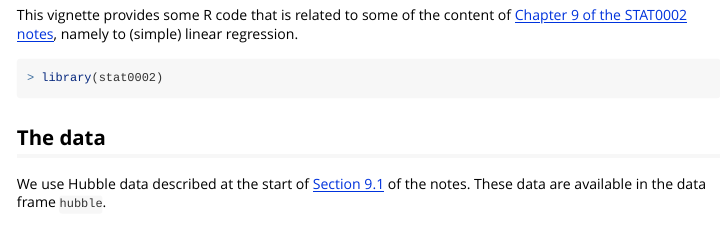
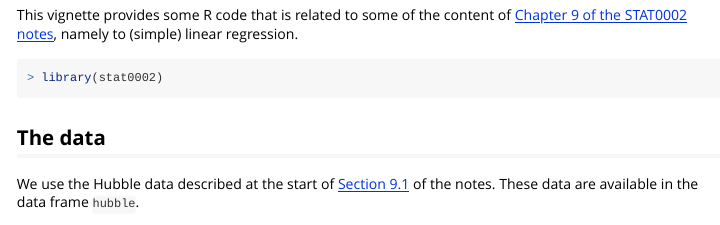
Before and after one commit to paulnorthrop/stat0002, an R Markdown document (vignettes/stat0002-ch9-linear-regression-vignette.Rmd): the page in a window 1100 px wide, from 110 px down. Rendered offline with R 4.5, knitr and Pandoc, with nearby package versions; long lines of code are wrapped.

Commit message:
Typo [ci skip]

````diff
--- a/vignettes/stat0002-ch9-linear-regression-vignette.Rmd
+++ b/vignettes/stat0002-ch9-linear-regression-vignette.Rmd
@@ -30,7 +30,7 @@ library(stat0002)
 
 ## The data
 
-We use Hubble data described at the start of [Section 9.1](https://paulnorthrop.github.io/stat0002book/linreg.html#simple-linear-regression) of the notes. These data are available in the data frame `hubble`.
+We use the Hubble data described at the start of [Section 9.1](https://paulnorthrop.github.io/stat0002book/linreg.html#simple-linear-regression) of the notes. These data are available in the data frame `hubble`.
 
 ```{r}
 hubble
````
